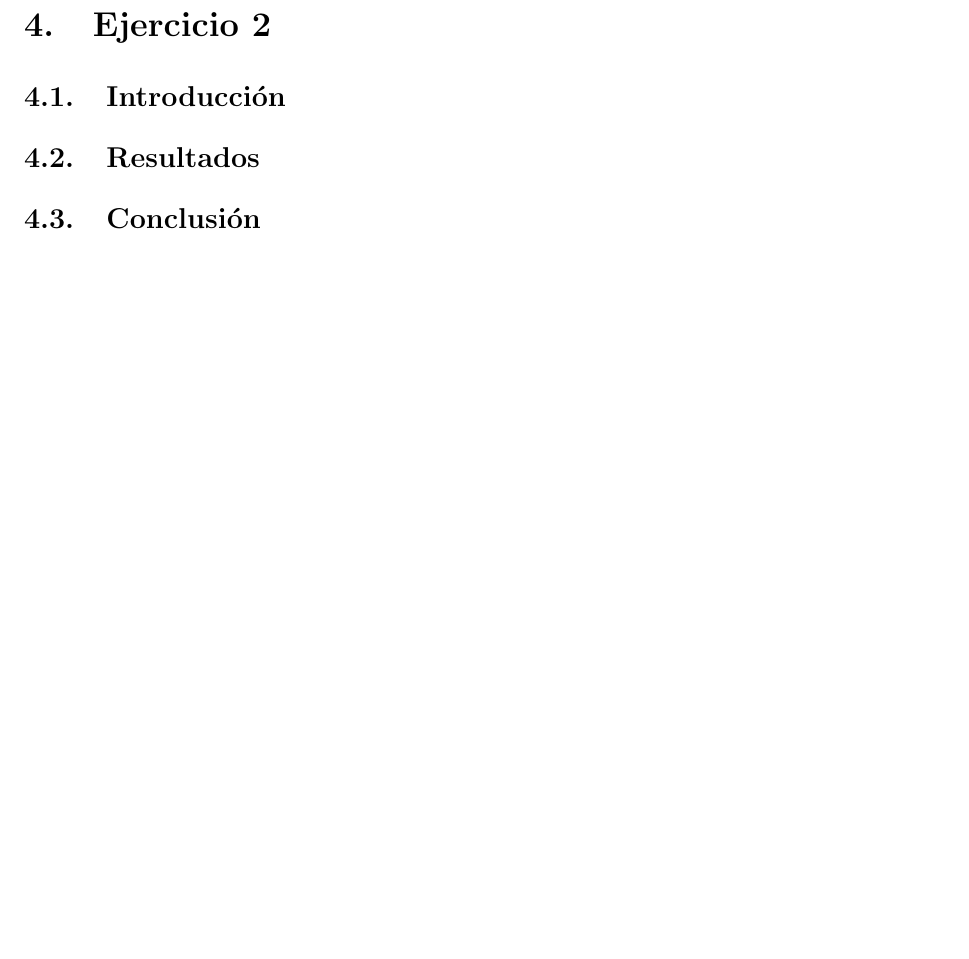
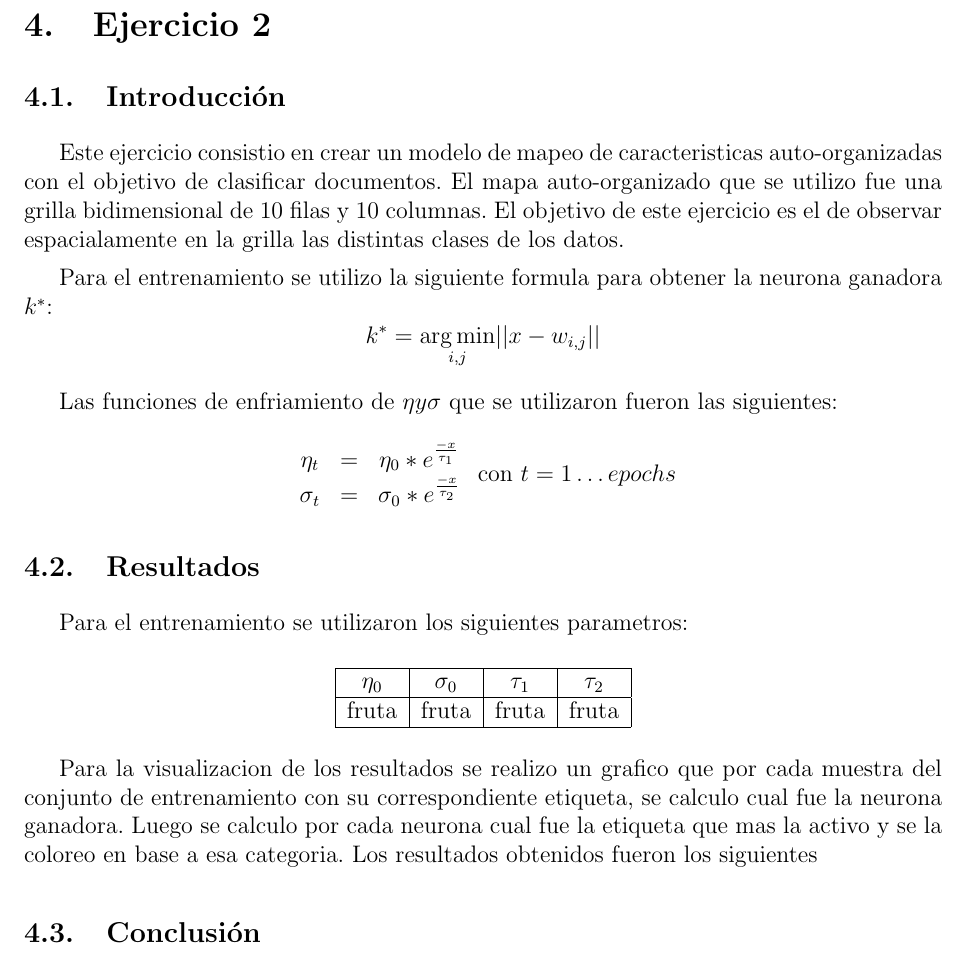
Before and after one commit to mcaravario/rn-tps, a LaTeX document (tp2/informe/informe.tex, which reads tp2/informe/ejercicio_2.tex): part of page 14 of 14, cut so that both start at the same text. Compiled offline with pdfLaTeX.

Commit message:
Agrego informe del ejercicio 2

```diff
--- a/tp2/informe/ejercicio_2.tex
+++ b/tp2/informe/ejercicio_2.tex
@@ -1,7 +1,38 @@
 \section{Ejercicio 2}
 
 \subsection{Introducción}
+Este ejercicio consistio en crear un modelo de mapeo de caracteristicas auto-organizadas con el objetivo de clasificar documentos. El mapa
+auto-organizado que se utilizo fue una grilla bidimensional de 10 filas y 10 columnas. El objetivo de este ejercicio es el de observar espacialamente
+en la grilla las distintas clases de los datos.
 
+Para el entrenamiento se utilizo la siguiente formula para obtener la neurona ganadora $k^*$:
+  \[
+  k^* = \argmin_{i,j} \lvert\lvert x-w_{i,j} \rvert\rvert
+  \]
+
+Las funciones de enfriamiento de $\eta y \sigma$ que se utilizaron fueron las siguientes:
+\[
+  \begin{array}{ccc}
+    \eta_t & = & \eta_0 * e^{\frac{-x}{\tau_1}} \\
+    \sigma_t & = & \sigma_0 * e^{\frac{-x}{\tau_2}} \\
+  \end{array}
+   \\ \mbox{                     con } t = 1 \dots epochs
+\]
 \subsection{Resultados}
+Para el entrenamiento se utilizaron los siguientes parametros:
+%%%%%%%%%%%%%%%%%%%%%%%%%%%%%%%% AGREGAR PARAMETROS
+\begin{center}
+  \begin{tabular}{|c|c|c|c|}
+    \hline
+    $\eta_0$ & $\sigma_0$ & $\tau_1$ & $\tau_2$ \\
+    \hline
+    fruta  & fruta & fruta & fruta \\
+    \hline
+  \end{tabular}
+\end{center}
 
+Para la visualizacion de los resultados se realizo un grafico que por cada muestra del conjunto de entrenamiento
+ con su correspondiente etiqueta, se calculo cual fue la neurona ganadora. Luego se calculo por cada neurona cual fue la etiqueta
+ que mas la activo y se la coloreo en base a esa categoria.
+Los resultados obtenidos fueron los siguientes
 \subsection{Conclusión}
```
